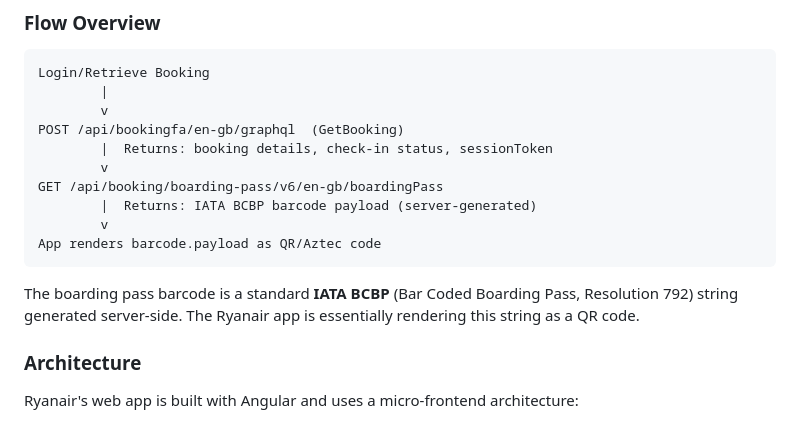
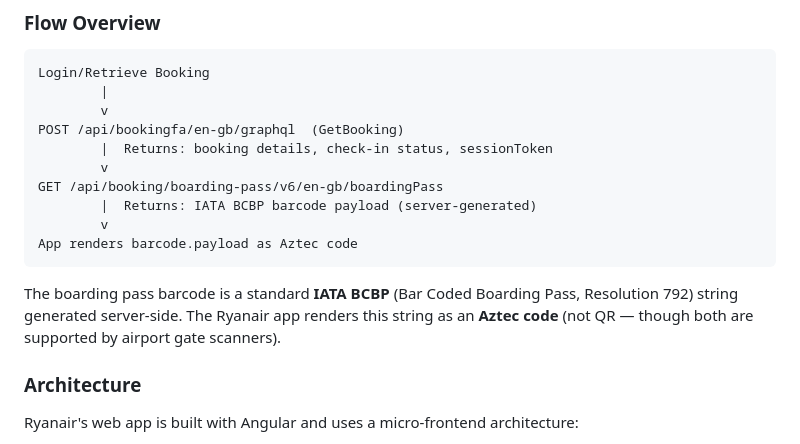
Before and after one commit to arselzer/ryanair-boarding-pass, a Markdown page: README.md, the part around one of its changes. Rendered like a GitHub page.

````diff
--- a/README.md
+++ b/README.md
@@ -101,10 +111,10 @@ POST /api/bookingfa/en-gb/graphql  (GetBooking)
 GET /api/booking/boarding-pass/v6/en-gb/boardingPass
         |  Returns: IATA BCBP barcode payload (server-generated)
         v
-App renders barcode.payload as QR/Aztec code
+App renders barcode.payload as Aztec code
 ```
 
-The boarding pass barcode is a standard **IATA BCBP** (Bar Coded Boarding Pass, Resolution 792) string generated server-side. The Ryanair app is essentially rendering this string as a QR code.
+The boarding pass barcode is a standard **IATA BCBP** (Bar Coded Boarding Pass, Resolution 792) string generated server-side. The Ryanair app renders this string as an **Aztec code** (not QR — though both are supported by airport gate scanners).
 
 ### Architecture
 
````
Also changed, not shown: other parts of README.md (+22 -12 lines).
